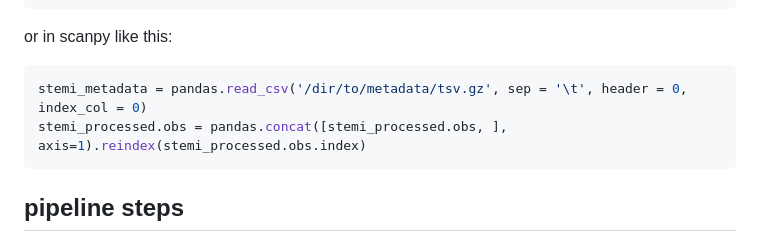
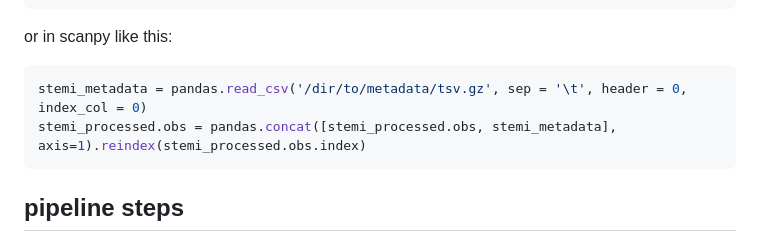
Before and after one commit to molgenis/STEMI-scRNA-seq, a Markdown page: README.md, the part around the change. GitHub-like rendering.

Commit message:
pandas concat missing the actual metadata

````diff
--- a/README.md
+++ b/README.md
@@ -81,7 +81,7 @@ or in scanpy like this:
 
 ```python
 stemi_metadata = pandas.read_csv('/dir/to/metadata/tsv.gz', sep = '\t', header = 0, index_col = 0)
-stemi_processed.obs = pandas.concat([stemi_processed.obs, ], axis=1).reindex(stemi_processed.obs.index)
+stemi_processed.obs = pandas.concat([stemi_processed.obs, stemi_metadata], axis=1).reindex(stemi_processed.obs.index)
 ```
 
 
````
